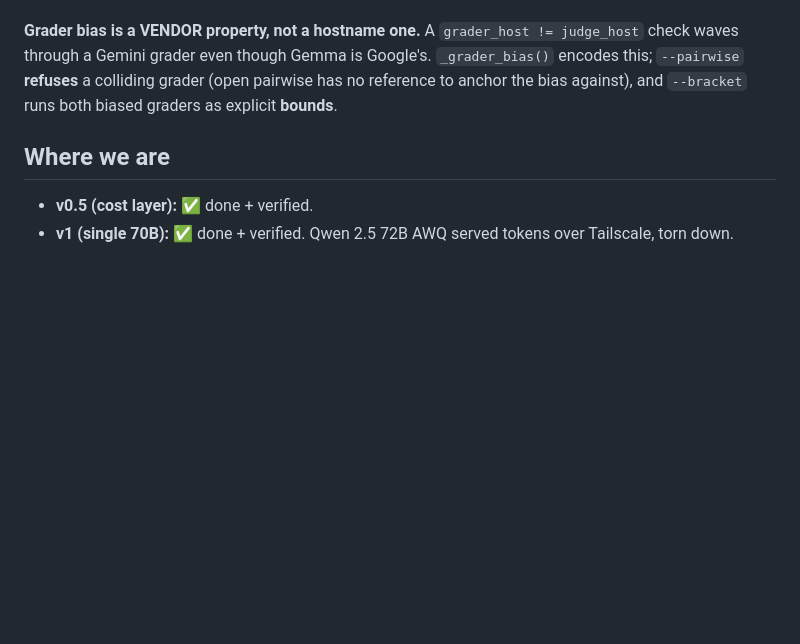
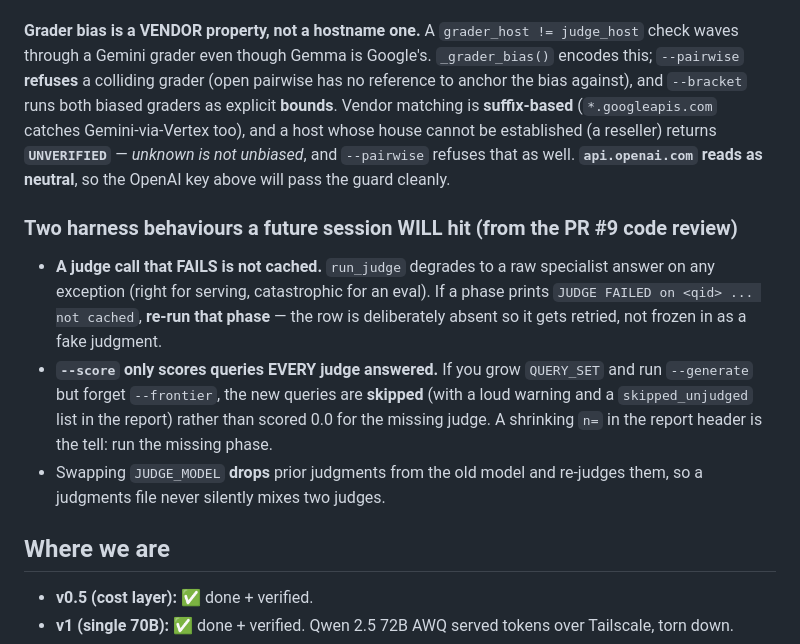
Before and after one commit to lciacci/conclave, a Markdown page: docs/HANDOFF.md, the part around the change. GitHub-like rendering; blank space fills up the shorter version.

```diff
--- a/docs/HANDOFF.md
+++ b/docs/HANDOFF.md
@@ -90,6 +90,22 @@ Three **pre-existing bugs in committed code**, found only by running it rigorous
 check waves through a Gemini grader even though Gemma is Google's. `_grader_bias()` encodes
 this; `--pairwise` **refuses** a colliding grader (open pairwise has no reference to anchor
 the bias against), and `--bracket` runs both biased graders as explicit **bounds**.
+Vendor matching is **suffix-based** (`*.googleapis.com` catches Gemini-via-Vertex too), and
+a host whose house cannot be established (a reseller) returns **`UNVERIFIED`** — *unknown is
+not unbiased*, and `--pairwise` refuses that as well. **`api.openai.com` reads as neutral**,
+so the OpenAI key above will pass the guard cleanly.
+
+### Two harness behaviours a future session WILL hit (from the PR #9 code review)
+- **A judge call that FAILS is not cached.** `run_judge` degrades to a raw specialist answer
+  on any exception (right for serving, catastrophic for an eval). If a phase prints
+  `JUDGE FAILED on <qid> ... not cached`, **re-run that phase** — the row is deliberately
+  absent so it gets retried, not frozen in as a fake judgment.
+- **`--score` only scores queries EVERY judge answered.** If you grow `QUERY_SET` and run
+  `--generate` but forget `--frontier`, the new queries are **skipped** (with a loud warning
+  and a `skipped_unjudged` list in the report) rather than scored 0.0 for the missing judge.
+  A shrinking `n=` in the report header is the tell: run the missing phase.
+- Swapping `JUDGE_MODEL` **drops** prior judgments from the old model and re-judges them, so
+  a judgments file never silently mixes two judges.
 
 ## Where we are
 
```
Also changed, not shown: docs/chunk3-judge-eval-results.md (+35 -0 lines).
